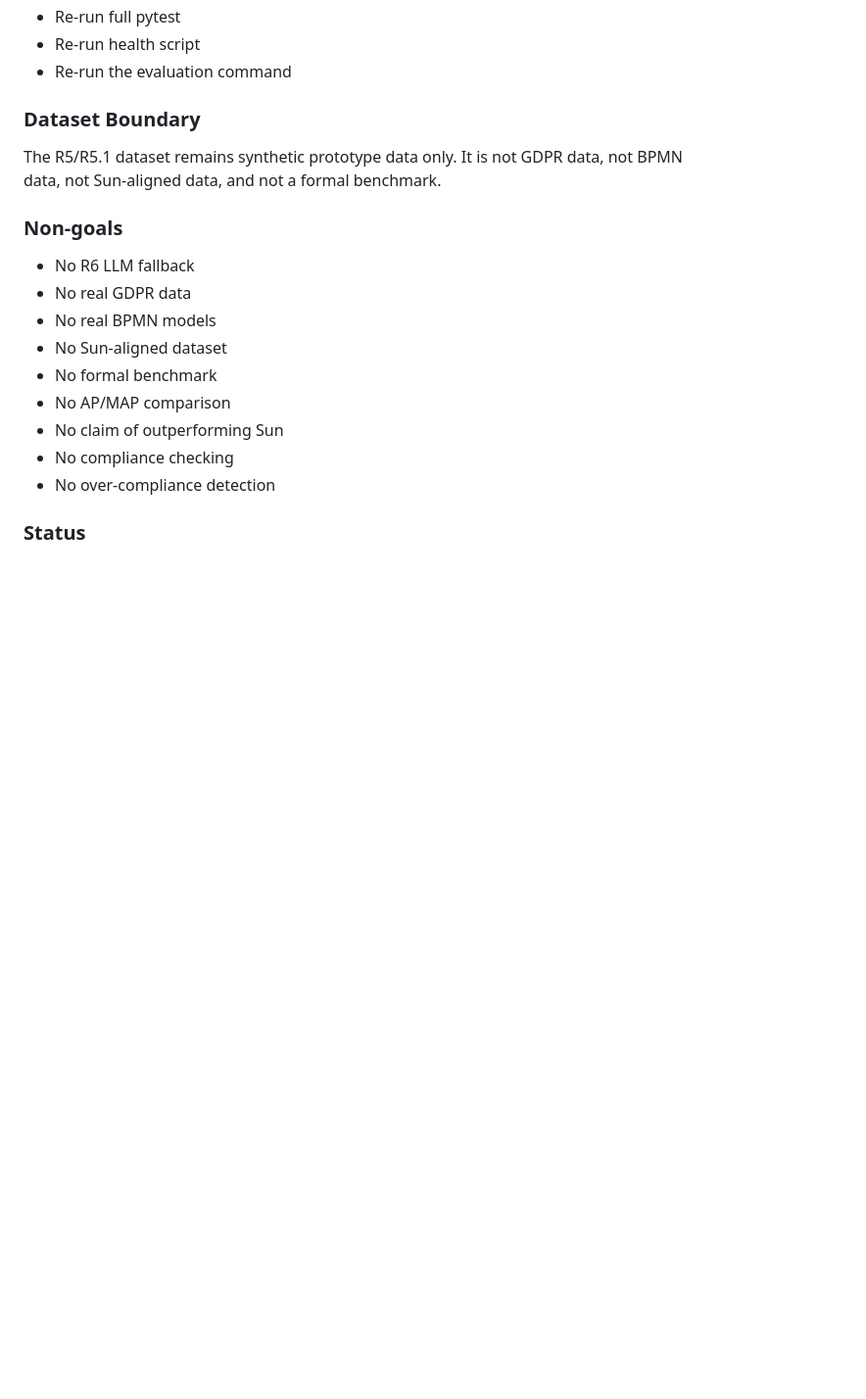
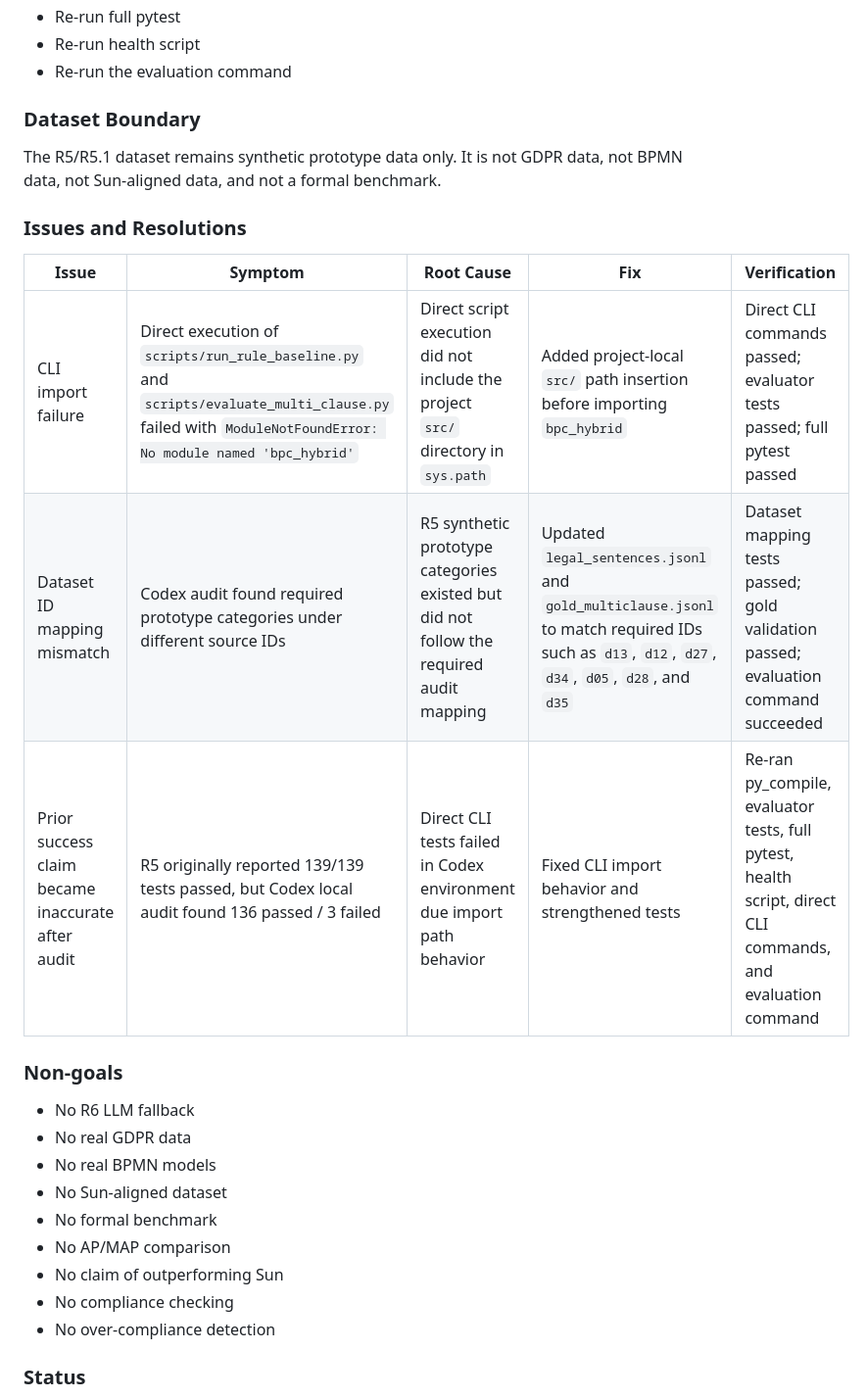
Before and after one commit to chaos-66/bpc-hybrid, a Markdown page: docs/experiment_log.md, the part around the change. Shown at 98% size. GitHub-like rendering; blank space fills up the shorter version.

```diff
--- a/docs/experiment_log.md
+++ b/docs/experiment_log.md
@@ -357,6 +357,14 @@ source-id mapping.
 The R5/R5.1 dataset remains synthetic prototype data only. It is not GDPR
 data, not BPMN data, not Sun-aligned data, and not a formal benchmark.
 
+### Issues and Resolutions
+
+| Issue | Symptom | Root Cause | Fix | Verification |
+|---|---|---|---|---|
+| CLI import failure | Direct execution of `scripts/run_rule_baseline.py` and `scripts/evaluate_multi_clause.py` failed with `ModuleNotFoundError: No module named 'bpc_hybrid'` | Direct script execution did not include the project `src/` directory in `sys.path` | Added project-local `src/` path insertion before importing `bpc_hybrid` | Direct CLI commands passed; evaluator tests passed; full pytest passed |
+| Dataset ID mapping mismatch | Codex audit found required prototype categories under different source IDs | R5 synthetic prototype categories existed but did not follow the required audit mapping | Updated `legal_sentences.jsonl` and `gold_multiclause.jsonl` to match required IDs such as `d13`, `d12`, `d27`, `d34`, `d05`, `d28`, and `d35` | Dataset mapping tests passed; gold validation passed; evaluation command succeeded |
+| Prior success claim became inaccurate after audit | R5 originally reported 139/139 tests passed, but Codex local audit found 136 passed / 3 failed | Direct CLI tests failed in Codex environment due import path behavior | Fixed CLI import behavior and strengthened tests | Re-ran py_compile, evaluator tests, full pytest, health script, direct CLI commands, and evaluation command |
+
 ### Non-goals
 
 - No R6 LLM fallback
```
Also changed, not shown: README.md (+6 -0 lines), docs/issue_log.md (added, +21 -0 lines).
